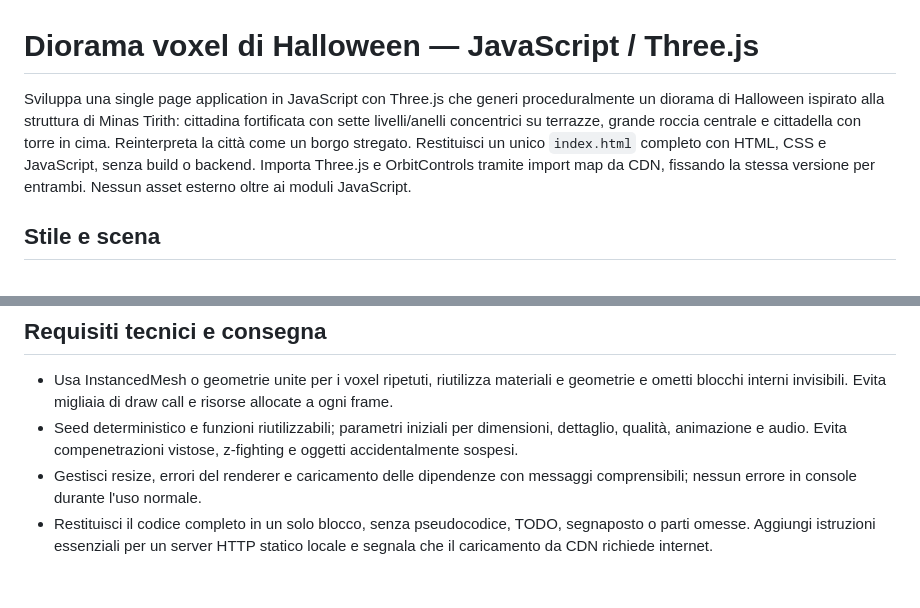
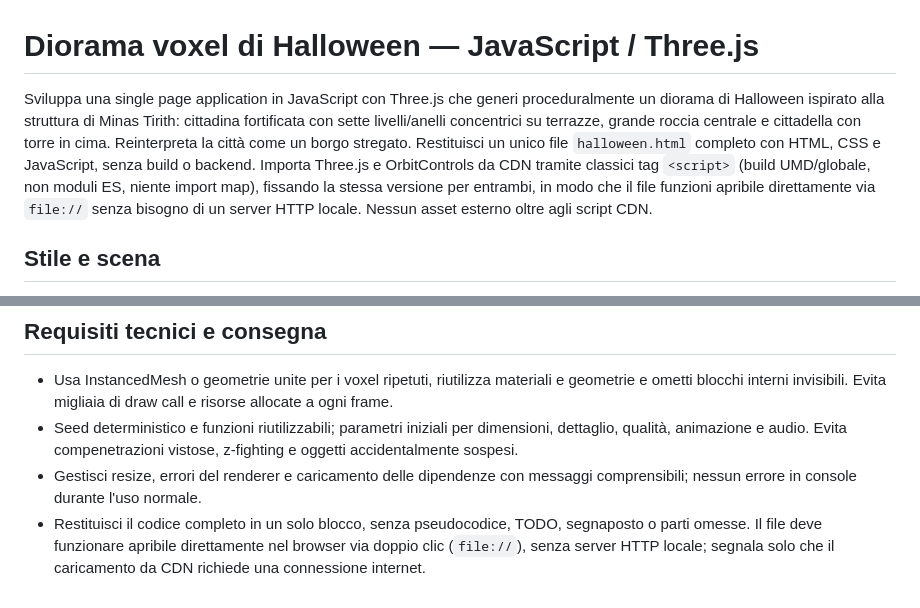
Before and after one commit to tonyexpo/il-gioco-del-tris, a Markdown page: prompt/prompt-diorama-halloween-js.md, 2 parts joined by grey strips. Drawn GitHub-style.

```diff
--- a/prompt/prompt-diorama-halloween-js.md
+++ b/prompt/prompt-diorama-halloween-js.md
@@ -1,6 +1,6 @@
 # Diorama voxel di Halloween — JavaScript / Three.js
 
-Sviluppa una single page application in JavaScript con Three.js che generi proceduralmente un diorama di Halloween ispirato alla struttura di Minas Tirith: cittadina fortificata con sette livelli/anelli concentrici su terrazze, grande roccia centrale e cittadella con torre in cima. Reinterpreta la città come un borgo stregato. Restituisci un unico `index.html` completo con HTML, CSS e JavaScript, senza build o backend. Importa Three.js e OrbitControls tramite import map da CDN, fissando la stessa versione per entrambi. Nessun asset esterno oltre ai moduli JavaScript.
+Sviluppa una single page application in JavaScript con Three.js che generi proceduralmente un diorama di Halloween ispirato alla struttura di Minas Tirith: cittadina fortificata con sette livelli/anelli concentrici su terrazze, grande roccia centrale e cittadella con torre in cima. Reinterpreta la città come un borgo stregato. Restituisci un unico file `halloween.html` completo con HTML, CSS e JavaScript, senza build o backend. Importa Three.js e OrbitControls da CDN tramite classici tag `<script>` (build UMD/globale, non moduli ES, niente import map), fissando la stessa versione per entrambi, in modo che il file funzioni apribile direttamente via `file://` senza bisogno di un server HTTP locale. Nessun asset esterno oltre agli script CDN.
 
 ## Stile e scena
 - Minecraft/voxel, non fotorealistico: geometrie a blocchi, materiali semplici, colori piatti. Risoluzione voxel doppia rispetto a una costruzione minimale: blocchi grandi la metà, stesse dimensioni fisiche della città. La risoluzione del canvas è un parametro distinto.
@@ -30,4 +30,4 @@ Sviluppa una single page application in JavaScript con Three.js che generi proce
 - Usa InstancedMesh o geometrie unite per i voxel ripetuti, riutilizza materiali e geometrie e ometti blocchi interni invisibili. Evita migliaia di draw call e risorse allocate a ogni frame.
 - Seed deterministico e funzioni riutilizzabili; parametri iniziali per dimensioni, dettaglio, qualità, animazione e audio. Evita compenetrazioni vistose, z-fighting e oggetti accidentalmente sospesi.
 - Gestisci resize, errori del renderer e caricamento delle dipendenze con messaggi comprensibili; nessun errore in console durante l'uso normale.
-- Restituisci il codice completo in un solo blocco, senza pseudocodice, TODO, segnaposto o parti omesse. Aggiungi istruzioni essenziali per un server HTTP statico locale e segnala che il caricamento da CDN richiede internet.
+- Restituisci il codice completo in un solo blocco, senza pseudocodice, TODO, segnaposto o parti omesse. Il file deve funzionare apribile direttamente nel browser via doppio clic (`file://`), senza server HTTP locale; segnala solo che il caricamento da CDN richiede una connessione internet.
```
Also changed, not shown: prompt/prompt-diorama-natale-js.md (+2 -2 lines), prompt/prompt-minas-tirith-js.md (+2 -2 lines).
